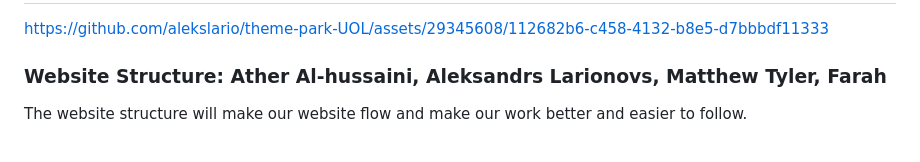
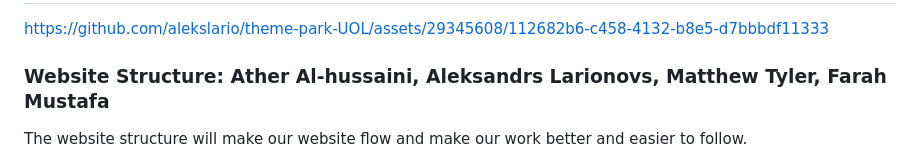
Before and after one commit to alekslario/theme-park-UOL, a Markdown page: README.md, the part around the change. Rendered like a GitHub page.

```diff
--- a/README.md
+++ b/README.md
@@ -74,7 +74,7 @@ Homepage content should include:
 https://github.com/alekslario/theme-park-UOL/assets/29345608/112682b6-c458-4132-b8e5-d7bbbdf11333
 
 
-### Website Structure: Ather Al-hussaini, Aleksandrs Larionovs, Matthew Tyler, Farah
+### Website Structure: Ather Al-hussaini, Aleksandrs Larionovs, Matthew Tyler, Farah Mustafa
 The website structure will make our website flow and make our work better and easier to follow.
 1) Home
 2) Menu
```
